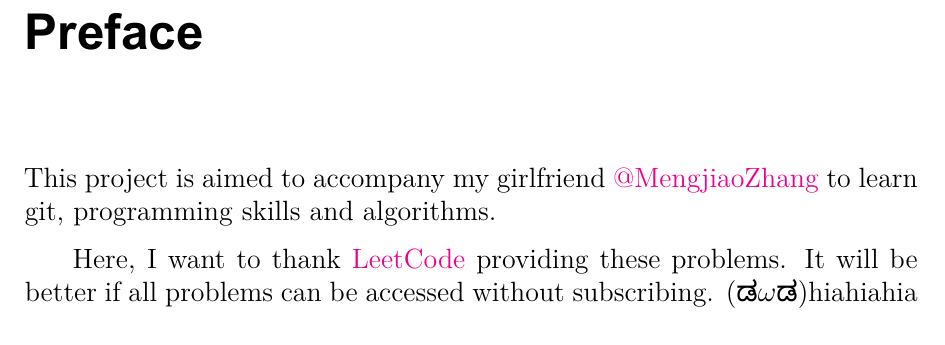
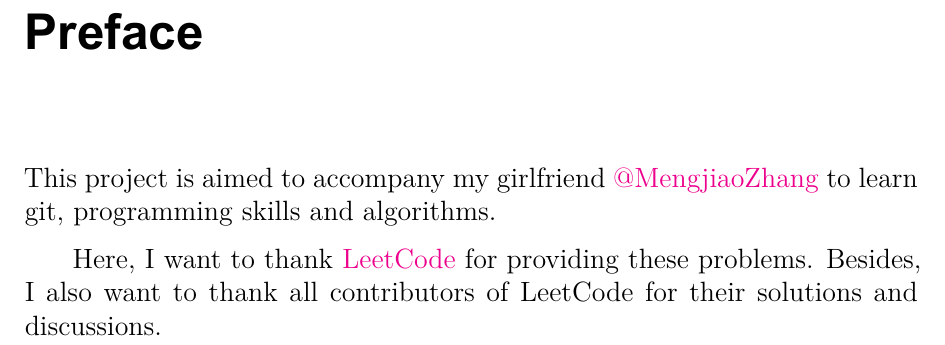
Before and after one commit to LuChang-CS/leetcode, a LaTeX book (solutions/solutions.tex, which reads solutions/preface/pre.tex): part of page 2 of 84, cut so that both start at the same text. The pictures show the PDF file solutions/solutions.pdf that the author committed with the source.

Commit message:
Update Preface

```diff
--- a/solutions/preface/pre.tex
+++ b/solutions/preface/pre.tex
@@ -2,5 +2,4 @@
 \label{ch:preface}
 This project is aimed to accompany my girlfriend \href{https://github.com/mengjiaozhang}{@MengjiaoZhang} to learn git, programming skills and algorithms.
 
-Here, I want to thank \href{https://leetcode.com/}{LeetCode} providing these problems. It will be better if all problems can be accessed without subscribing.
-(\textkannada{ಡ$\omega$ಡ})hiahiahia
+Here, I want to thank \href{https://leetcode.com/}{LeetCode} for providing these problems. Besides, I also want to thank all contributors of LeetCode for their solutions and discussions.
```
Also changed, not shown: solutions/ch-book.cls (+0 -3 lines), solutions/solutions.tex (+0 -1 lines), solutions/README.md, solutions/solutions.pdf.
